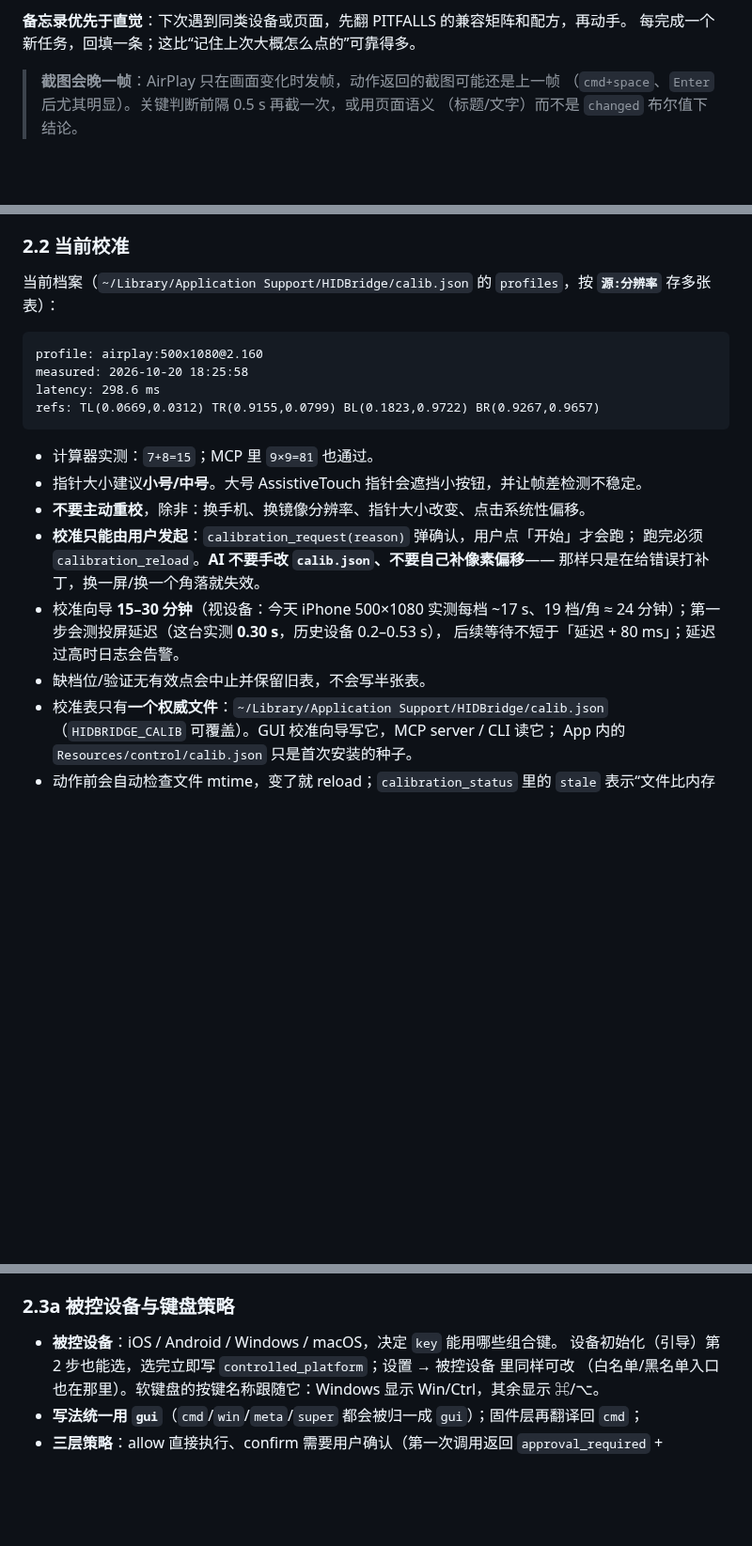
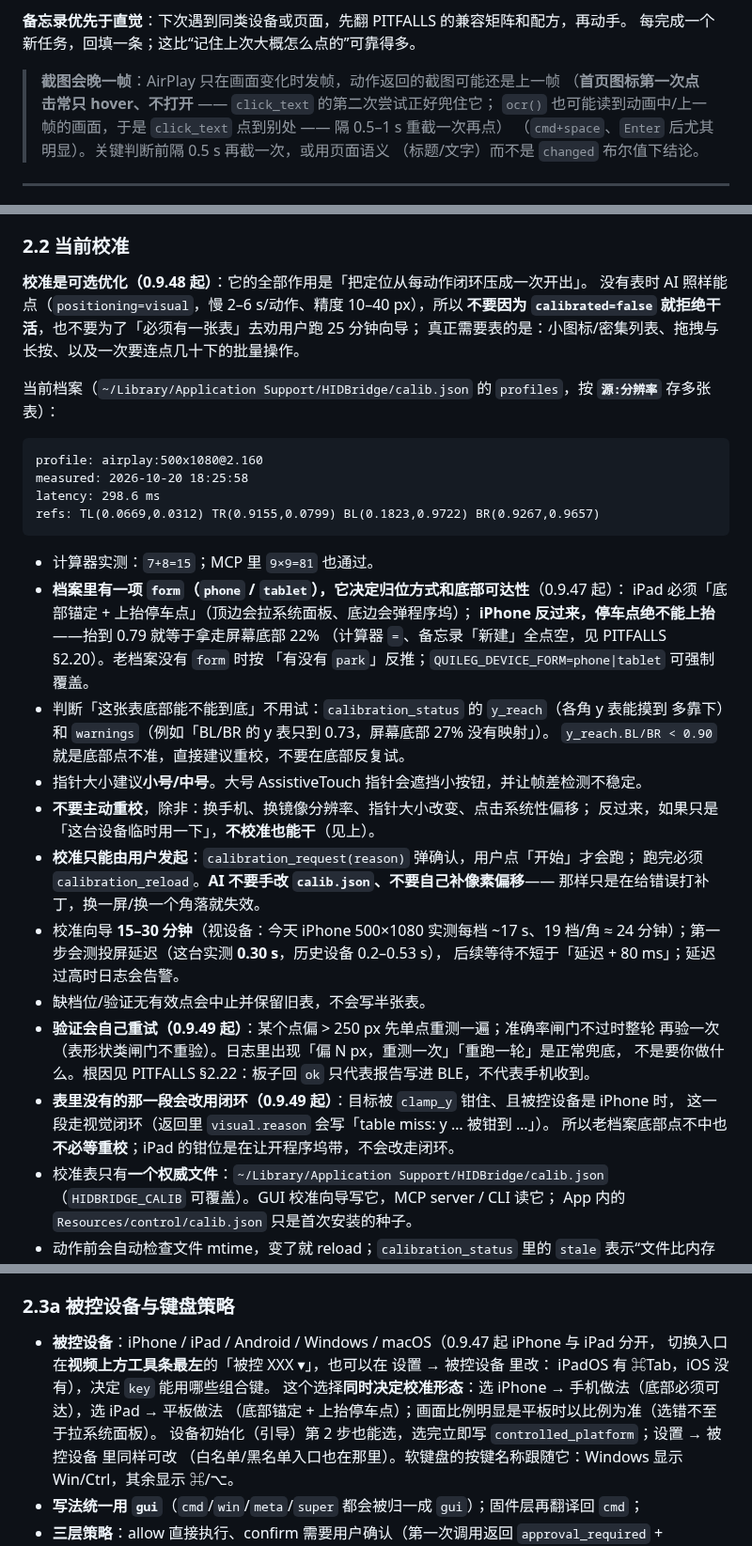
Before and after one commit to jianghui1974/Quileg-HID, a Markdown page: docs-src/AI_GUIDE.md, 3 parts joined by grey strips. Shown at 94% size. Rendered like a GitHub page; blank space fills up the shorter version.

Commit message:
docs: AI_GUIDE.md 同步 0.9.52（网页探针边界、打包档案路径、死标记）

````diff
--- a/docs-src/AI_GUIDE.md
+++ b/docs-src/AI_GUIDE.md
@@ -74,6 +92,8 @@ screenshot()
 每完成一个新任务，回填一条；这比“记住上次大概怎么点的”可靠得多。
 
 > **截图会晚一帧**：AirPlay 只在画面变化时发帧，动作返回的截图可能还是上一帧
+（**首页图标第一次点击常只 hover、不打开** —— `click_text` 的第二次尝试正好兜住它；
+`ocr()` 也可能读到动画中/上一帧的画面，于是 `click_text` 点到别处 —— 隔 0.5–1 s 重截一次再点）
 > （`cmd+space`、`Enter` 后尤其明显）。关键判断前隔 0.5 s 再截一次，或用页面语义
 > （标题/文字）而不是 `changed` 布尔值下结论。
 
@@ -241,6 +261,11 @@ DSH 里工具名是 `mcp__iphone__<tool>`；其他 MCP 宿主一般为 `<serverN
 
 ### 2.2 当前校准
 
+**校准是可选优化（0.9.48 起）**：它的全部作用是「把定位从每动作闭环压成一次开出」。
+没有表时 AI 照样能点（`positioning=visual`，慢 2–6 s/动作、精度 10–40 px），所以
+**不要因为 `calibrated=false` 就拒绝干活**，也不要为了「必须有一张表」去劝用户跑 25 分钟向导；
+真正需要表的是：小图标/密集列表、拖拽与长按、以及一次要连点几十下的批量操作。
+
 当前档案（`~/Library/Application Support/HIDBridge/calib.json` 的 `profiles`，按 **`源:分辨率`** 存多张表）：
 
 ```text
@@ -251,14 +276,29 @@ refs: TL(0.0669,0.0312) TR(0.9155,0.0799) BL(0.1823,0.9722) BR(0.9267,0.9657)
 ```
 
 - 计算器实测：`7+8=15`；MCP 里 `9×9=81` 也通过。
+- **档案里有一项 `form`（`phone` / `tablet`），它决定归位方式和底部可达性**（0.9.47 起）：
+  iPad 必须「底部锚定 + 上抬停车点」（顶边会拉系统面板、底边会弹程序坞）；
+  **iPhone 反过来，停车点绝不能上抬**——抬到 0.79 就等于拿走屏幕底部 22%
+  （计算器 `=`、备忘录「新建」全点空，见 PITFALLS §2.20）。老档案没有 `form` 时按
+  「有没有 `park`」反推；`QUILEG_DEVICE_FORM=phone|tablet` 可强制覆盖。
+- 判断「这张表底部能不能到底」不用试：`calibration_status` 的 `y_reach`（各角 y 表能摸到
+  多靠下）和 `warnings`（例如「BL/BR 的 y 表只到 0.73，屏幕底部 27% 没有映射」）。
+  `y_reach.BL/BR < 0.90` 就是底部点不准，直接建议重校，不要在底部反复试。
 - 指针大小建议**小号/中号**。大号 AssistiveTouch 指针会遮挡小按钮，并让帧差检测不稳定。
-- **不要主动重校**，除非：换手机、换镜像分辨率、指针大小改变、点击系统性偏移。
+- **不要主动重校**，除非：换手机、换镜像分辨率、指针大小改变、点击系统性偏移；
+  反过来，如果只是「这台设备临时用一下」，**不校准也能干**（见上）。
 - **校准只能由用户发起**：`calibration_request(reason)` 弹确认，用户点「开始」才会跑；
   跑完必须 `calibration_reload`。**AI 不要手改 `calib.json`、不要自己补像素偏移**——
   那样只是在给错误打补丁，换一屏/换一个角落就失效。
 - 校准向导 **15–30 分钟**（视设备：今天 iPhone 500×1080 实测每档 ~17 s、19 档/角 ≈ 24 分钟）；第一步会测投屏延迟（这台实测 **0.30 s**，历史设备 0.2–0.53 s），
   后续等待不短于「延迟 + 80 ms」；延迟过高时日志会告警。
 - 缺档位/验证无有效点会中止并保留旧表，不会写半张表。
+- **验证会自己重试（0.9.49 起）**：某个点偏 > 250 px 先单点重测一遍；准确率闸门不过时整轮
+  再验一次（表形状类闸门不重验）。日志里出现「偏 N px，重测一次」「重跑一轮」是正常兜底，
+  不是要你做什么。根因见 PITFALLS §2.22：板子回 `ok` 只代表报告写进 BLE，不代表手机收到。
+- **表里没有的那一段会改用闭环（0.9.49 起）**：目标被 `clamp_y` 钳住、且被控设备是 iPhone 时，
+  这一段走视觉闭环（返回里 `visual.reason` 会写「table miss: y … 被钳到 …」）。
+  所以老档案底部点不中也**不必等重校**；iPad 的钳位是在让开程序坞带，不会改走闭环。
 - 校准表只有**一个权威文件**：`~/Library/Application Support/HIDBridge/calib.json`
   （`HIDBRIDGE_CALIB` 可覆盖）。GUI 校准向导写它，MCP server / CLI 读它；
   App 内的 `Resources/control/calib.json` 只是首次安装的种子。
@@ -318,7 +358,11 @@ refs: TL(0.0669,0.0312) TR(0.9155,0.0799) BL(0.1823,0.9722) BR(0.9267,0.9657)
 
 ### 2.3a 被控设备与键盘策略
 
-- **被控设备**：iOS / Android / Windows / macOS，决定 `key` 能用哪些组合键。
+- **被控设备**：iPhone / iPad / Android / Windows / macOS（0.9.47 起 iPhone 与 iPad 分开，
+  切换入口在**视频上方工具条最左**的「被控 XXX ▾」，也可以在 设置 → 被控设备 里改：
+  iPadOS 有 ⌘Tab，iOS 没有），决定 `key` 能用哪些组合键。
+  这个选择**同时决定校准形态**：选 iPhone → 手机做法（底部必须可达），选 iPad → 平板做法
+  （底部锚定 + 上抬停车点）；画面比例明显是平板时以比例为准（选错不至于拉系统面板）。
   设备初始化（引导）第 2 步也能选，选完立即写 `controlled_platform`；设置 → 被控设备 里同样可改
   （白名单/黑名单入口也在那里）。软键盘的按键名称跟随它：Windows 显示 Win/Ctrl，其余显示 ⌘/⌥。
 - **写法统一用 `gui`**（`cmd`/`win`/`meta`/`super` 都会被归一成 `gui`）；固件层再翻译回 `cmd`；
````
Also changed, not shown: other parts of docs-src/AI_GUIDE.md (+25 -4 lines).
